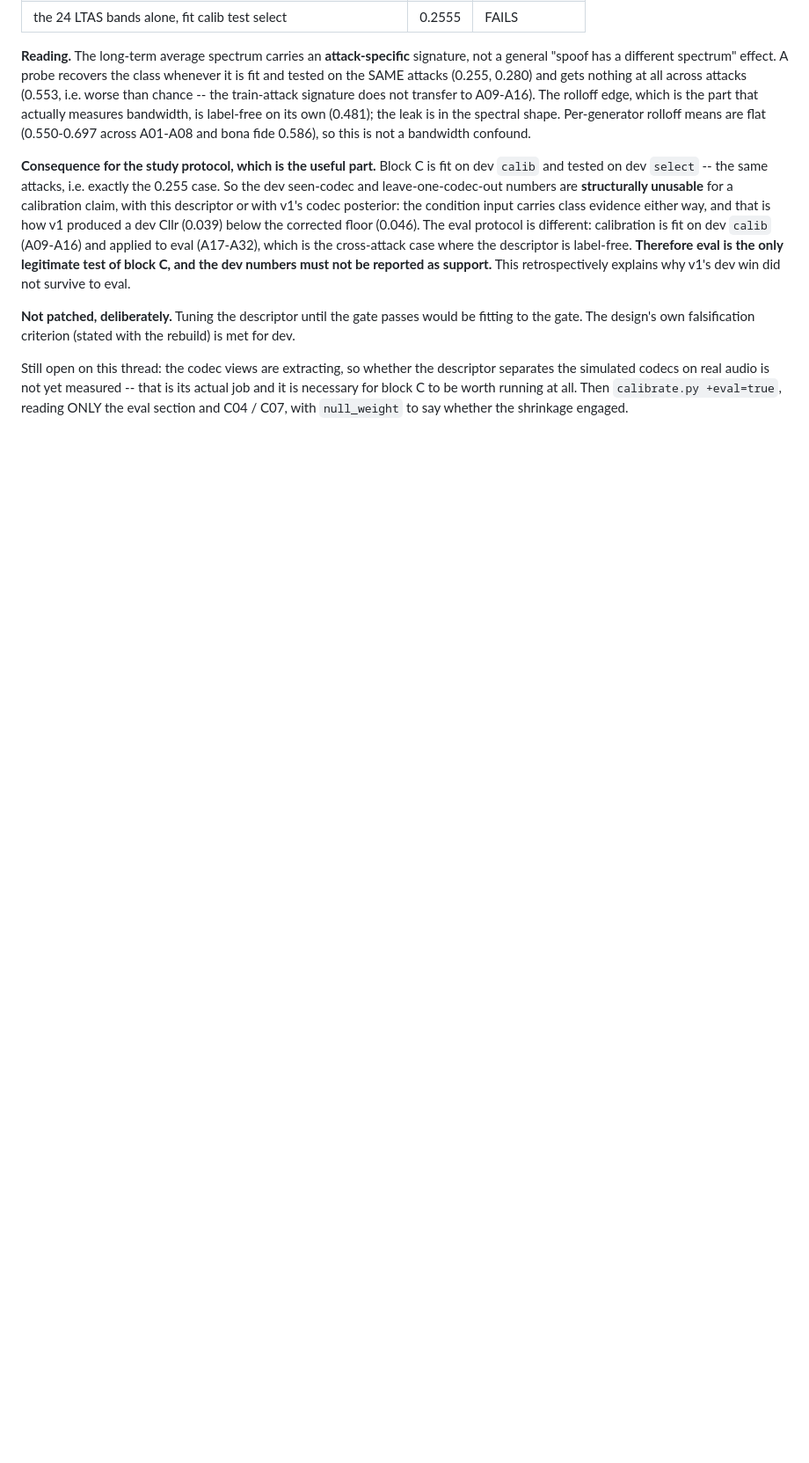
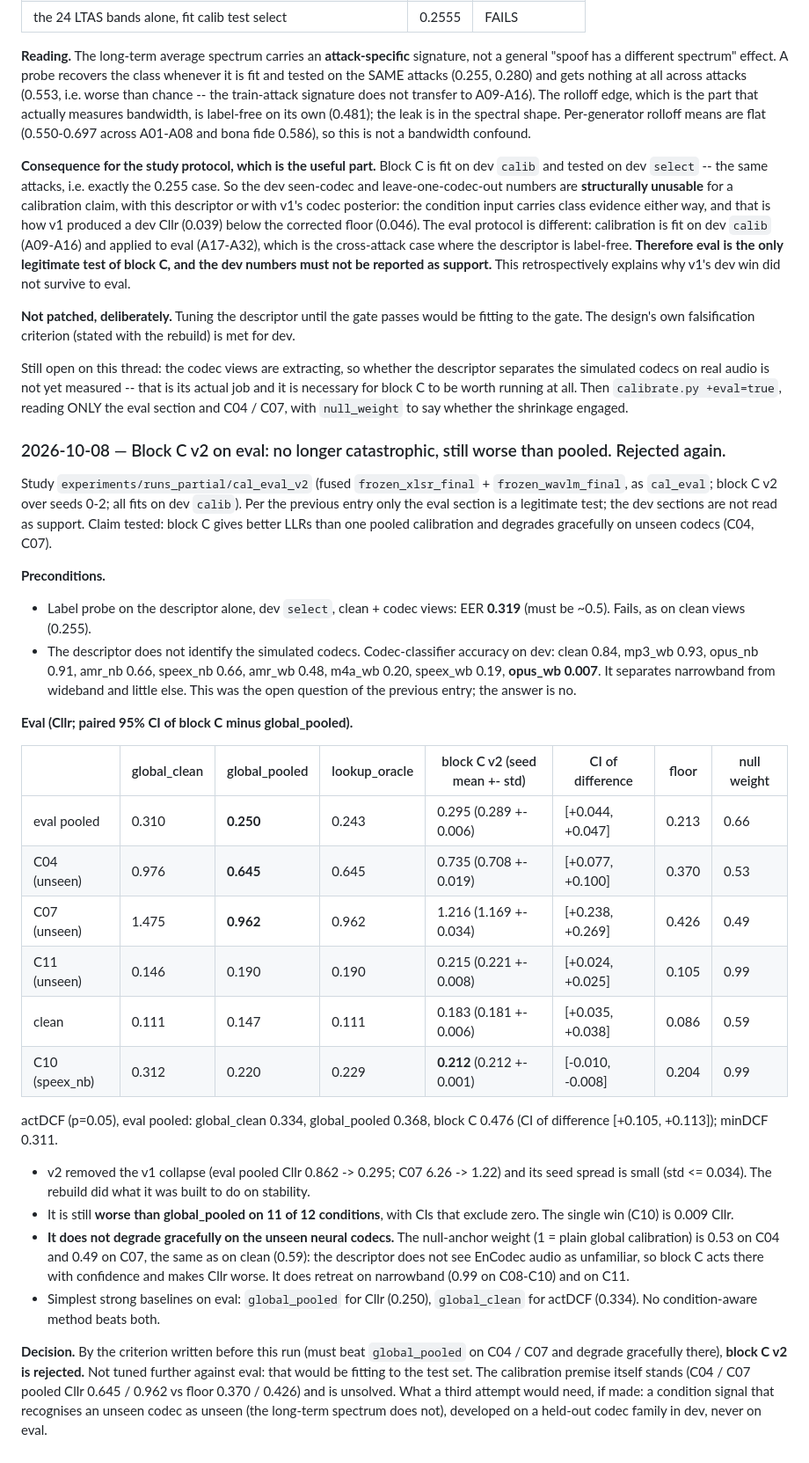
Before and after one commit to A-Harisha/AUDIO_DF_DETECTION, a Markdown page: docs/experiment_log.md, the part around the change. Shown at 88% size. Rendered like a GitHub page; blank space fills up the shorter version.

Commit message:
Log block C v2 on eval: stable but worse than pooled calibration; rejected
Co-Authored-By: Claude Opus 5.5 <noreply@anthropic.com>

```diff
--- a/docs/experiment_log.md
+++ b/docs/experiment_log.md
@@ -477,3 +477,51 @@ Still open on this thread: the codec views are extracting, so whether the descri
 simulated codecs on real audio is not yet measured -- that is its actual job and it is necessary for
 block C to be worth running at all. Then `calibrate.py +eval=true`, reading ONLY the eval section
 and C04 / C07, with `null_weight` to say whether the shrinkage engaged.
+
+### 2026-10-08 — Block C v2 on eval: no longer catastrophic, still worse than pooled. Rejected again.
+
+Study `experiments/runs_partial/cal_eval_v2` (fused `frozen_xlsr_final` + `frozen_wavlm_final`, as
+`cal_eval`; block C v2 over seeds 0-2; all fits on dev `calib`). Per the previous entry only the
+eval section is a legitimate test; the dev sections are not read as support.
+Claim tested: block C gives better LLRs than one pooled calibration and degrades gracefully on
+unseen codecs (C04, C07).
+
+**Preconditions.**
+- Label probe on the descriptor alone, dev `select`, clean + codec views: EER **0.319** (must be
+  ~0.5). Fails, as on clean views (0.255).
+- The descriptor does not identify the simulated codecs. Codec-classifier accuracy on dev: clean
+  0.84, mp3_wb 0.93, opus_nb 0.91, amr_nb 0.66, speex_nb 0.66, amr_wb 0.48, m4a_wb 0.20, speex_wb
+  0.19, **opus_wb 0.007**. It separates narrowband from wideband and little else. This was the
+  open question of the previous entry; the answer is no.
+
+**Eval (Cllr; paired 95% CI of block C minus global_pooled).**
+
+| | global_clean | global_pooled | lookup_oracle | block C v2 (seed mean +- std) | CI of difference | floor | null weight |
+| --- | --- | --- | --- | --- | --- | --- | --- |
+| eval pooled | 0.310 | **0.250** | 0.243 | 0.295 (0.289 +- 0.006) | [+0.044, +0.047] | 0.213 | 0.66 |
+| C04 (unseen) | 0.976 | **0.645** | 0.645 | 0.735 (0.708 +- 0.019) | [+0.077, +0.100] | 0.370 | 0.53 |
+| C07 (unseen) | 1.475 | **0.962** | 0.962 | 1.216 (1.169 +- 0.034) | [+0.238, +0.269] | 0.426 | 0.49 |
+| C11 (unseen) | 0.146 | 0.190 | 0.190 | 0.215 (0.221 +- 0.008) | [+0.024, +0.025] | 0.105 | 0.99 |
+| clean | 0.111 | 0.147 | 0.111 | 0.183 (0.181 +- 0.006) | [+0.035, +0.038] | 0.086 | 0.59 |
+| C10 (speex_nb) | 0.312 | 0.220 | 0.229 | **0.212** (0.212 +- 0.001) | [-0.010, -0.008] | 0.204 | 0.99 |
+
+actDCF (p=0.05), eval pooled: global_clean 0.334, global_pooled 0.368, block C 0.476
+(CI of difference [+0.105, +0.113]); minDCF 0.311.
+
+- v2 removed the v1 collapse (eval pooled Cllr 0.862 -> 0.295; C07 6.26 -> 1.22) and its seed
+  spread is small (std <= 0.034). The rebuild did what it was built to do on stability.
+- It is still **worse than global_pooled on 11 of 12 conditions**, with CIs that exclude zero. The
+  single win (C10) is 0.009 Cllr.
+- **It does not degrade gracefully on the unseen neural codecs.** The null-anchor weight (1 = plain
+  global calibration) is 0.53 on C04 and 0.49 on C07, the same as on clean (0.59): the descriptor
+  does not see EnCodec audio as unfamiliar, so block C acts there with confidence and makes Cllr
+  worse. It does retreat on narrowband (0.99 on C08-C10) and on C11.
+- Simplest strong baselines on eval: `global_pooled` for Cllr (0.250), `global_clean` for actDCF
+  (0.334). No condition-aware method beats both.
+
+**Decision.** By the criterion written before this run (must beat `global_pooled` on C04 / C07 and
+degrade gracefully there), **block C v2 is rejected.** Not tuned further against eval: that would
+be fitting to the test set. The calibration premise itself stands (C04 / C07 pooled Cllr 0.645 /
+0.962 vs floor 0.370 / 0.426) and is unsolved. What a third attempt would need, if made: a
+condition signal that recognises an unseen codec as unseen (the long-term spectrum does not),
+developed on a held-out codec family in dev, never on eval.
```
